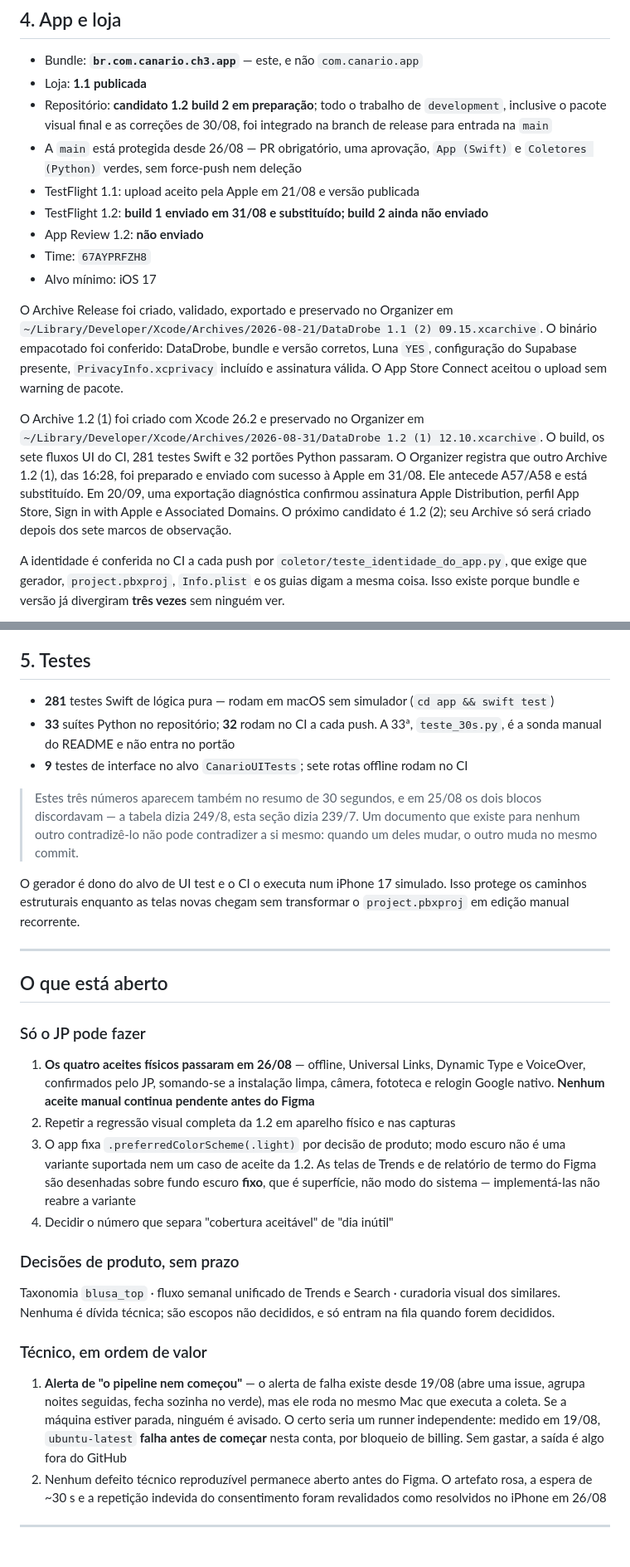
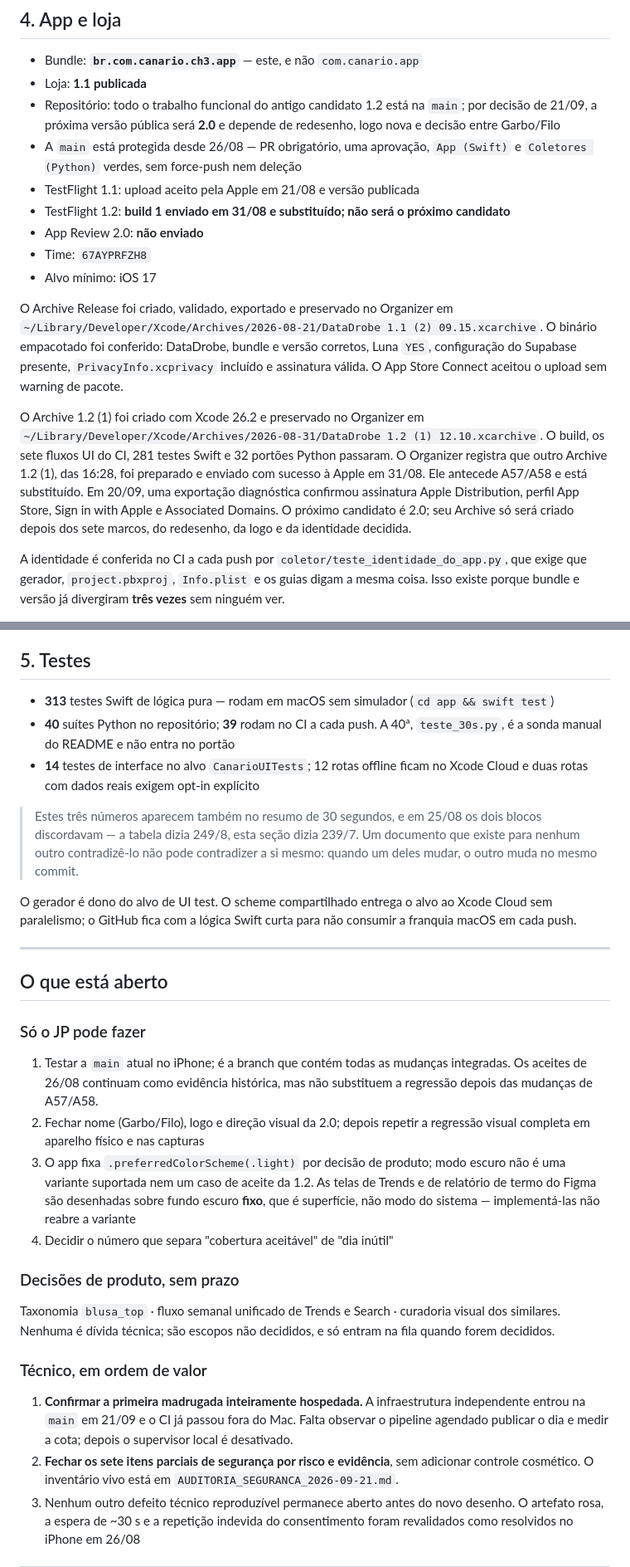
Before and after one commit to JogzDev/canario, a Markdown page: ESTADO.md, 2 parts joined by grey strips. Shown at 83% size. Rendered like a GitHub page.

Commit message:
docs: atualizar estado para autonomia e versao 2

```diff
--- a/ESTADO.md
+++ b/ESTADO.md
@@ -514,14 +551,14 @@ Luna entra na 1.1 com confirmação humana; não estava ativa na 1.0 publicada.
 
 * Bundle: **`br.com.canario.ch3.app`** — este, e não `com.canario.app`
 * Loja: **1.1 publicada**
-* Repositório: **candidato 1.2 build 2 em preparação**; todo o trabalho de
-  `development`, inclusive o pacote visual final e as correções de 30/08, foi
-  integrado na branch de release para entrada na `main`
+* Repositório: todo o trabalho funcional do antigo candidato 1.2 está na
+  `main`; por decisão de 21/09, a próxima versão pública será **2.0** e depende
+  de redesenho, logo nova e decisão entre Garbo/Filo
 * A `main` está protegida desde 26/08 — PR obrigatório, uma aprovação, `App
   (Swift)` e `Coletores (Python)` verdes, sem force-push nem deleção
 * TestFlight 1.1: upload aceito pela Apple em 21/08 e versão publicada
-* TestFlight 1.2: **build 1 enviado em 31/08 e substituído; build 2 ainda não enviado**
-* App Review 1.2: **não enviado**
+* TestFlight 1.2: **build 1 enviado em 31/08 e substituído; não será o próximo candidato**
+* App Review 2.0: **não enviado**
 * Time: `67AYPRFZH8`
 * Alvo mínimo: iOS 17
 
@@ -538,7 +575,8 @@ O Organizer registra que outro Archive 1.2 (1), das 16:28, foi preparado e
 enviado com sucesso à Apple em 31/08. Ele antecede A57/A58 e está substituído.
 Em 20/09, uma exportação diagnóstica confirmou assinatura Apple Distribution,
 perfil App Store, Sign in with Apple e Associated Domains. O próximo candidato
-é 1.2 (2); seu Archive só será criado depois dos sete marcos de observação.
+é 2.0; seu Archive só será criado depois dos sete marcos, do redesenho, da logo
+e da identidade decidida.
 
 A identidade é conferida no CI a cada push por
 `coletor/teste_identidade_do_app.py`, que exige que gerador, `project.pbxproj`,
@@ -565,19 +603,20 @@ catálogo.
 
 ## 5. Testes
 
-* **281** testes Swift de lógica pura — rodam em macOS sem simulador (`cd app && swift test`)
-* **33** suítes Python no repositório; **32** rodam no CI a cada push. A 33ª,
+* **313** testes Swift de lógica pura — rodam em macOS sem simulador (`cd app && swift test`)
+* **40** suítes Python no repositório; **39** rodam no CI a cada push. A 40ª,
   `teste_30s.py`, é a sonda manual do README e não entra no portão
-* **9** testes de interface no alvo `CanarioUITests`; sete rotas offline rodam no CI
+* **14** testes de interface no alvo `CanarioUITests`; 12 rotas offline ficam
+  no Xcode Cloud e duas rotas com dados reais exigem opt-in explícito
 
 > Estes três números aparecem também no resumo de 30 segundos, e em 25/08 os
 > dois blocos discordavam — a tabela dizia 249/8, esta seção dizia 239/7. Um
 > documento que existe para nenhum outro contradizê-lo não pode contradizer a si
 > mesmo: quando um deles mudar, o outro muda no mesmo commit.
 
-O gerador é dono do alvo de UI test e o CI o executa num iPhone 17 simulado.
-Isso protege os caminhos estruturais enquanto as telas novas chegam sem
-transformar o `project.pbxproj` em edição manual recorrente.
+O gerador é dono do alvo de UI test. O scheme compartilhado entrega o alvo ao
+Xcode Cloud sem paralelismo; o GitHub fica com a lógica Swift curta para não
+consumir a franquia macOS em cada push.
 
 ---
 
@@ -585,11 +624,11 @@ transformar o `project.pbxproj` em edição manual recorrente.
 
 ### Só o JP pode fazer
 
-1. **Os quatro aceites físicos passaram em 26/08** — offline, Universal Links,
-   Dynamic Type e VoiceOver, confirmados pelo JP, somando-se a instalação
-   limpa, câmera, fototeca e relogin Google nativo. **Nenhum aceite manual
-   continua pendente antes do Figma**
-2. Repetir a regressão visual completa da 1.2 em aparelho físico e nas capturas
+1. Testar a `main` atual no iPhone; é a branch que contém todas as mudanças
+   integradas. Os aceites de 26/08 continuam como evidência histórica, mas não
+   substituem a regressão depois das mudanças de A57/A58.
+2. Fechar nome (Garbo/Filo), logo e direção visual da 2.0; depois repetir a
+   regressão visual completa em aparelho físico e nas capturas
 3. O app fixa `.preferredColorScheme(.light)` por decisão de produto; modo
    escuro não é uma variante suportada nem um caso de aceite da 1.2. As telas
    de Trends e de relatório de termo do Figma são desenhadas sobre fundo
@@ -605,13 +644,15 @@ entram na fila quando forem decididos.
 
 ### Técnico, em ordem de valor
 
-1. **Alerta de "o pipeline nem começou"** — o alerta de falha existe desde
-   19/08 (abre uma issue, agrupa noites seguidas, fecha sozinha no verde), mas
-   ele roda no mesmo Mac que executa a coleta. Se a máquina estiver parada,
-   ninguém é avisado. O certo seria um runner independente: medido em 19/08,
-   `ubuntu-latest` **falha antes de começar** nesta conta, por bloqueio de
-   billing. Sem gastar, a saída é algo fora do GitHub
-2. Nenhum defeito técnico reproduzível permanece aberto antes do Figma. O
+1. **Confirmar a primeira madrugada inteiramente hospedada.** A infraestrutura
+   independente entrou na `main` em 21/09 e o CI já passou fora do Mac. Falta
+   observar o pipeline agendado publicar o dia e medir a cota; depois o
+   supervisor local é desativado.
+2. **Fechar os sete itens parciais de segurança por risco e evidência**, sem
+   adicionar controle cosmético. O inventário vivo está em
+   `AUDITORIA_SEGURANCA_2026-09-21.md`.
+3. Nenhum outro defeito técnico reproduzível permanece aberto antes do novo
+   desenho. O
    artefato rosa, a espera de ~30 s e a repetição indevida do consentimento
    foram revalidados como resolvidos no iPhone em 26/08
 
```
Also changed, not shown: other parts of ESTADO.md (+45 -8 lines), PENDENCIAS.md (+39 -20 lines).
